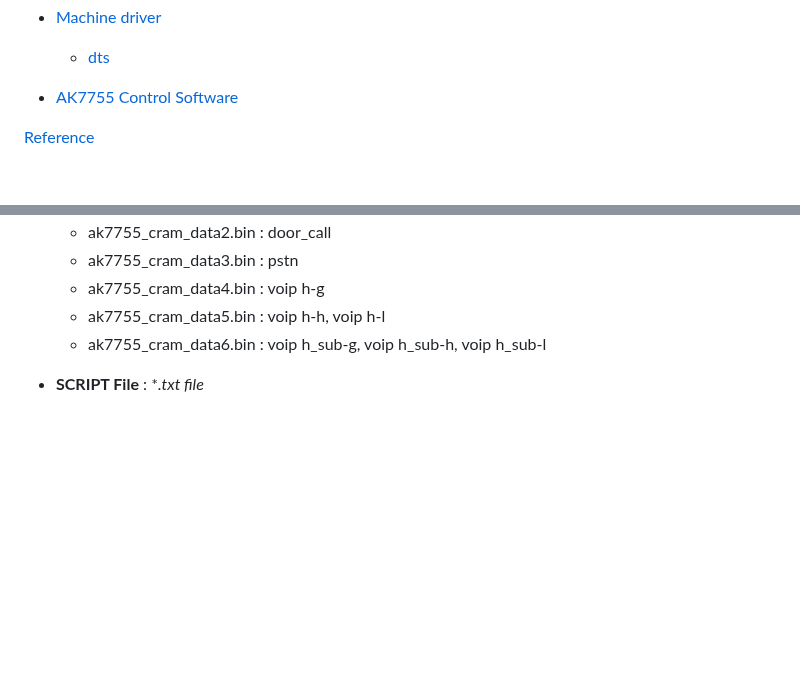
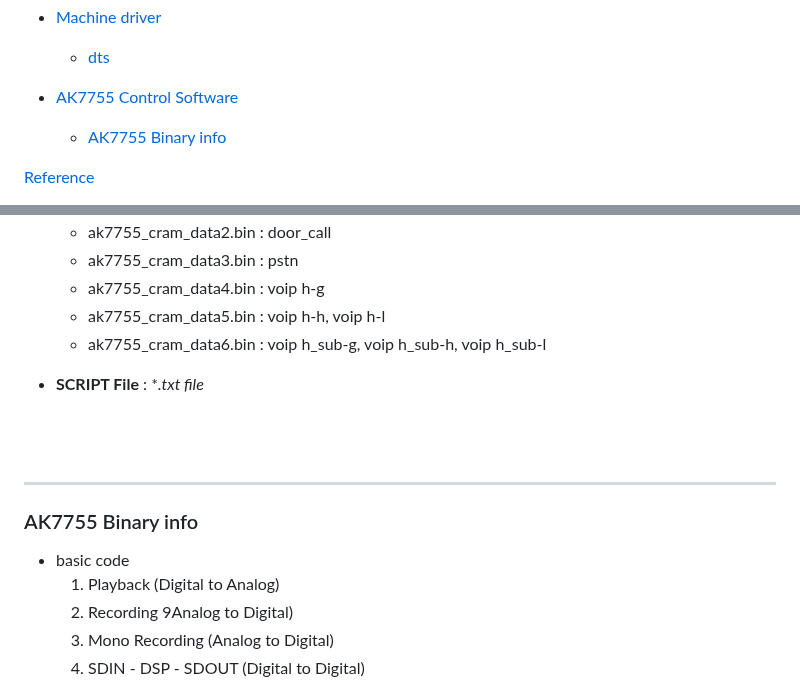
Before and after one commit to lchy0113/rk_develop, a Markdown page: AUDIO_CODEC_AK7755.md, 2 parts joined by grey strips. GitHub-like rendering; blank space fills up the shorter version.

Commit message:
chore : Update AUDIO_CODEC_AK7755.md
Change-Id: I065b69f2d8bef0e5b9dd4fa6732c5ce7110ccae2

```diff
--- a/AUDIO_CODEC_AK7755.md
+++ b/AUDIO_CODEC_AK7755.md
@@ -14,6 +14,7 @@
      - [dts](#dts)
 
  - [AK7755 Control Software](#ak7755-control-software)
+     - [AK7755 Binary info](#ak7755-binary-info)
 
 [Reference](#reference)
  - [Reference RK817](#reference-rk817)
@@ -244,3 +245,17 @@ ak7755_sound: ak7755-sound {
 	* ak7755_cram_data6.bin : voip h_sub-g, voip h_sub-h, voip h_sub-l
 
   - **SCRIPT File** : **.txt file*
+
+
+<br/>
+<br/>
+<hr>
+
+### AK7755 Binary info
+
+ - basic code
+   1. Playback (Digital to Analog)
+   2. Recording 9Analog to Digital)
+   3. Mono Recording (Analog to Digital)
+   4. SDIN - DSP - SDOUT (Digital to Digital)
+
```
Also changed, not shown: other parts of AUDIO_CODEC_AK7755.md (+23 -1 lines), images/AUDIO_CODEC_09.png (added), images/AUDIO_CODEC_10.png (added), 1 other file.
